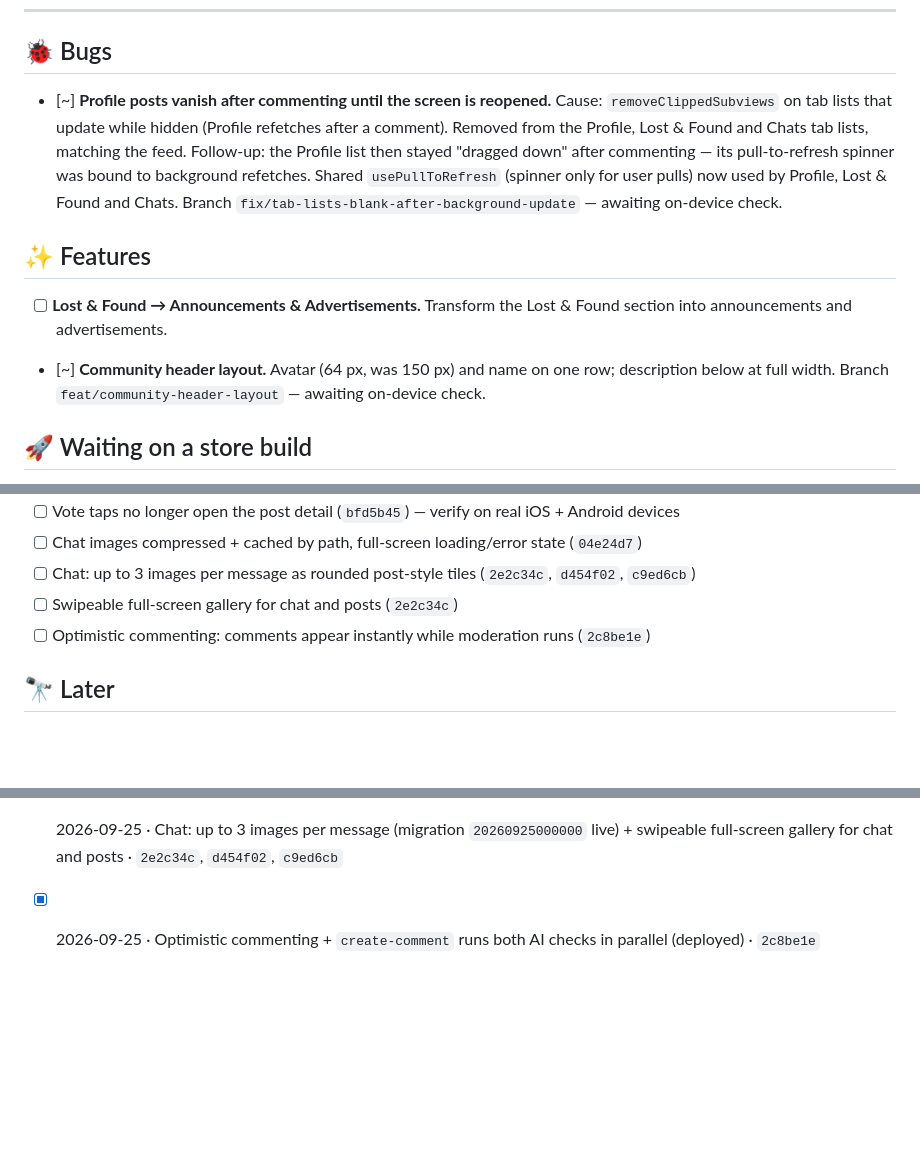
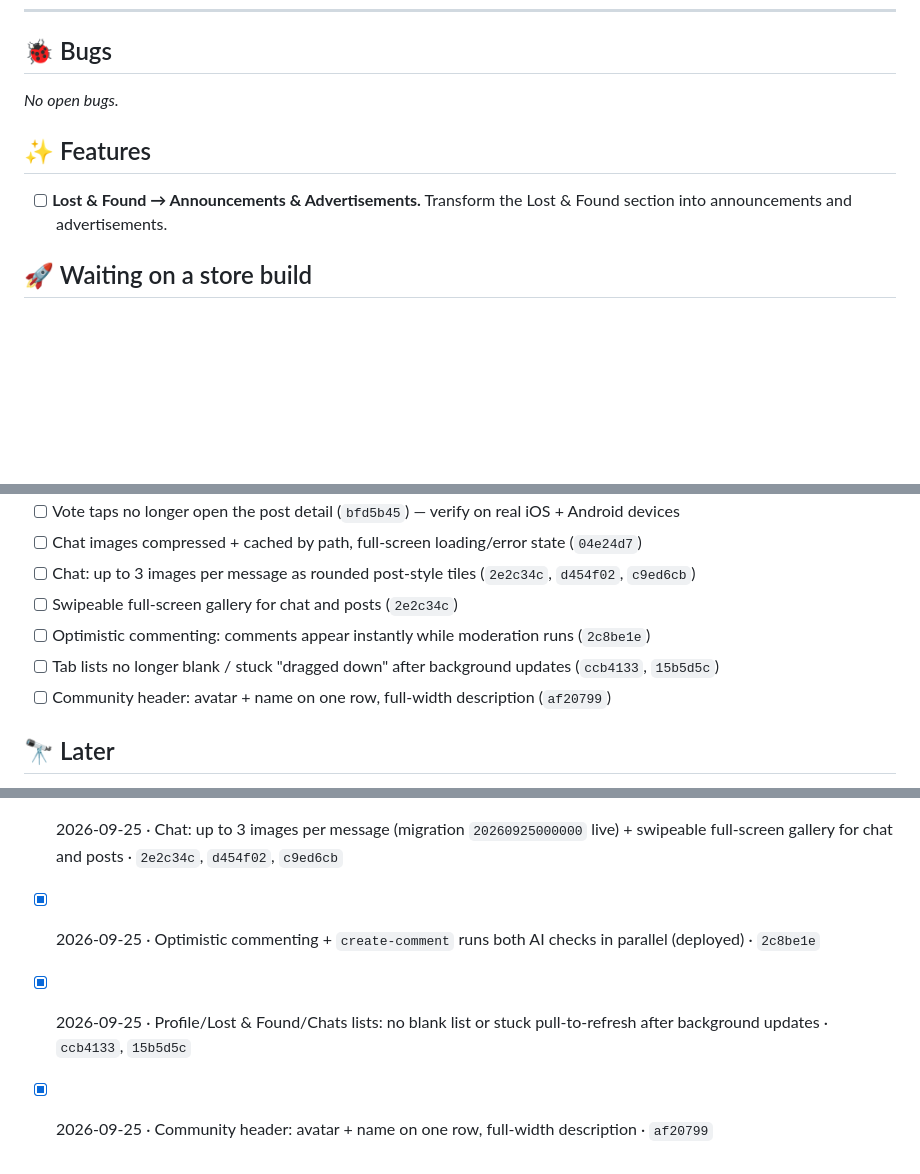
Before and after one commit to Ulug2/UniTea, a Markdown page: ROADMAP.md, 3 parts joined by grey strips. Rendered like a GitHub page; blank space fills up the shorter version.

Commit message:
Roadmap: tab-list fixes and community header done
Co-Authored-By: Claude Opus 5.5 <noreply@anthropic.com>

```diff
--- a/ROADMAP.md
+++ b/ROADMAP.md
@@ -11,20 +11,12 @@ _Last updated: 2026-09-25_
 
 ## 🐞 Bugs
 
-- [~] **Profile posts vanish after commenting until the screen is reopened.** Cause:
-  `removeClippedSubviews` on tab lists that update while hidden (Profile refetches after a
-  comment). Removed from the Profile, Lost & Found and Chats tab lists, matching the feed.
-  Follow-up: the Profile list then stayed "dragged down" after commenting — its pull-to-refresh
-  spinner was bound to background refetches. Shared `usePullToRefresh` (spinner only for user
-  pulls) now used by Profile, Lost & Found and Chats.
-  Branch `fix/tab-lists-blank-after-background-update` — awaiting on-device check.
+_No open bugs._
 
 ## ✨ Features
 
 - [ ] **Lost & Found → Announcements & Advertisements.** Transform the Lost & Found section
   into announcements and advertisements.
-- [~] **Community header layout.** Avatar (64 px, was 150 px) and name on one row; description
-  below at full width. Branch `feat/community-header-layout` — awaiting on-device check.
 
 ## 🚀 Waiting on a store build
 
@@ -39,6 +31,8 @@ Committed and pushed, but only reaches users with the next App Store / Google Pl
 - [ ] Chat: up to 3 images per message as rounded post-style tiles (`2e2c34c`, `d454f02`, `c9ed6cb`)
 - [ ] Swipeable full-screen gallery for chat and posts (`2e2c34c`)
 - [ ] Optimistic commenting: comments appear instantly while moderation runs (`2c8be1e`)
+- [ ] Tab lists no longer blank / stuck "dragged down" after background updates (`ccb4133`, `15b5d5c`)
+- [ ] Community header: avatar + name on one row, full-width description (`af20799`)
 
 ## 🔭 Later
 
@@ -62,3 +56,5 @@ Committed and pushed, but only reaches users with the next App Store / Google Pl
 - [x] 2026-09-24 · Chat images: compressed uploads, path-based caching, full-screen spinner/error/retry · `04e24d7`
 - [x] 2026-09-25 · Chat: up to 3 images per message (migration `20260925000000` live) + swipeable full-screen gallery for chat and posts · `2e2c34c`, `d454f02`, `c9ed6cb`
 - [x] 2026-09-25 · Optimistic commenting + `create-comment` runs both AI checks in parallel (deployed) · `2c8be1e`
+- [x] 2026-09-25 · Profile/Lost & Found/Chats lists: no blank list or stuck pull-to-refresh after background updates · `ccb4133`, `15b5d5c`
+- [x] 2026-09-25 · Community header: avatar + name on one row, full-width description · `af20799`
```
